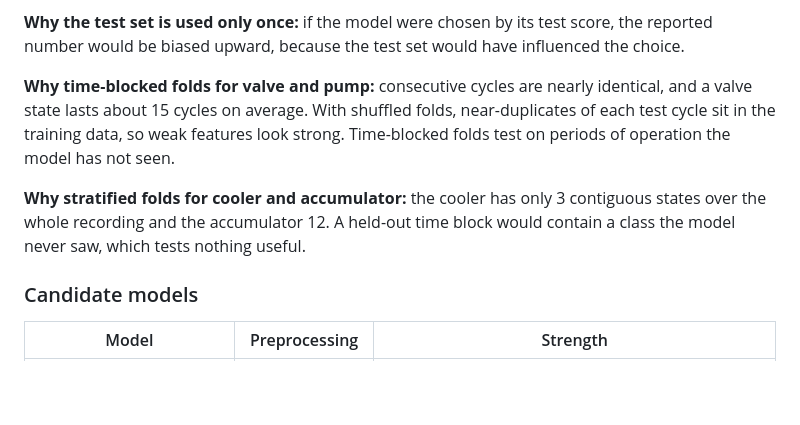
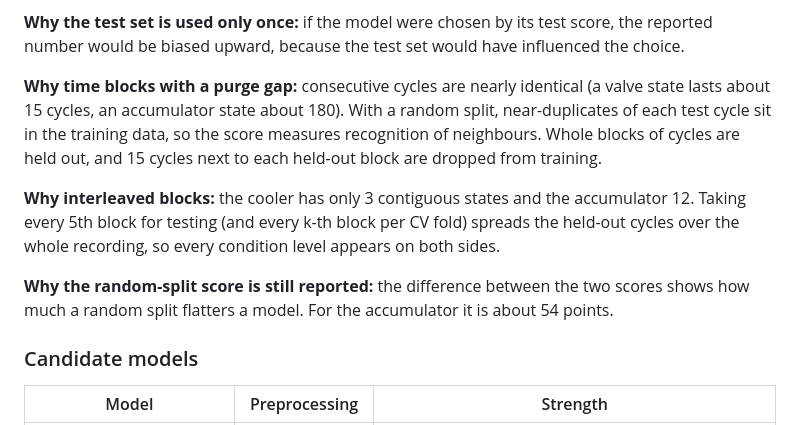
Before and after one commit to Jatin1Mathur/hydraulic-condition-analysis, a Markdown page: docs/ARCHITECTURE.md, the part around one of its changes. Rendered like a GitHub page; blank space fills up the shorter version.

```diff
--- a/docs/ARCHITECTURE.md
+++ b/docs/ARCHITECTURE.md
@@ -111,9 +109,11 @@ This runs once per component (cooler, valve, pump, accumulator).
 
 **Why the test set is used only once:** if the model were chosen by its test score, the reported number would be biased upward, because the test set would have influenced the choice.
 
-**Why time-blocked folds for valve and pump:** consecutive cycles are nearly identical, and a valve state lasts about 15 cycles on average. With shuffled folds, near-duplicates of each test cycle sit in the training data, so weak features look strong. Time-blocked folds test on periods of operation the model has not seen.
+**Why time blocks with a purge gap:** consecutive cycles are nearly identical (a valve state lasts about 15 cycles, an accumulator state about 180). With a random split, near-duplicates of each test cycle sit in the training data, so the score measures recognition of neighbours. Whole blocks of cycles are held out, and 15 cycles next to each held-out block are dropped from training.
 
-**Why stratified folds for cooler and accumulator:** the cooler has only 3 contiguous states over the whole recording and the accumulator 12. A held-out time block would contain a class the model never saw, which tests nothing useful.
+**Why interleaved blocks:** the cooler has only 3 contiguous states and the accumulator 12. Taking every 5th block for testing (and every k-th block per CV fold) spreads the held-out cycles over the whole recording, so every condition level appears on both sides.
+
+**Why the random-split score is still reported:** the difference between the two scores shows how much a random split flatters a model. For the accumulator it is about 54 points.
 
 ### Candidate models
 
```
Also changed, not shown: other parts of docs/ARCHITECTURE.md (+8 -10 lines), README.md (+22 -18 lines), docs/PROJECT_GUIDE.md (+16 -8 lines), reports/confusion_matrices.png, reports/model_comparison.png, reports/sensor_importance.png, 5 other files.
